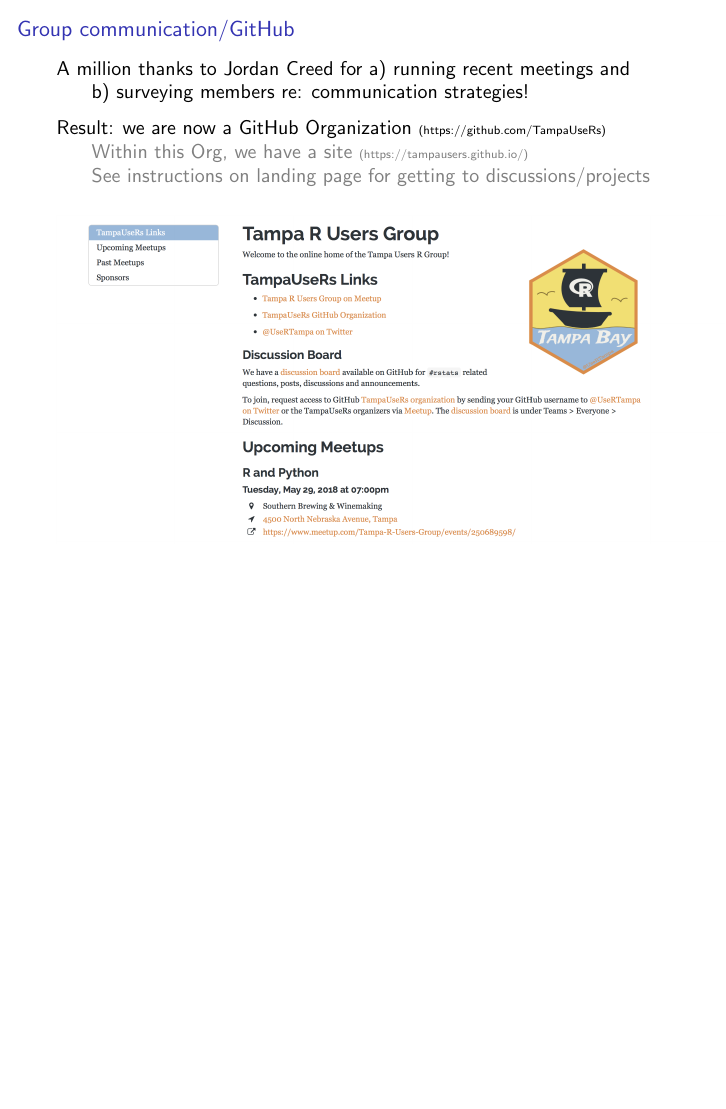
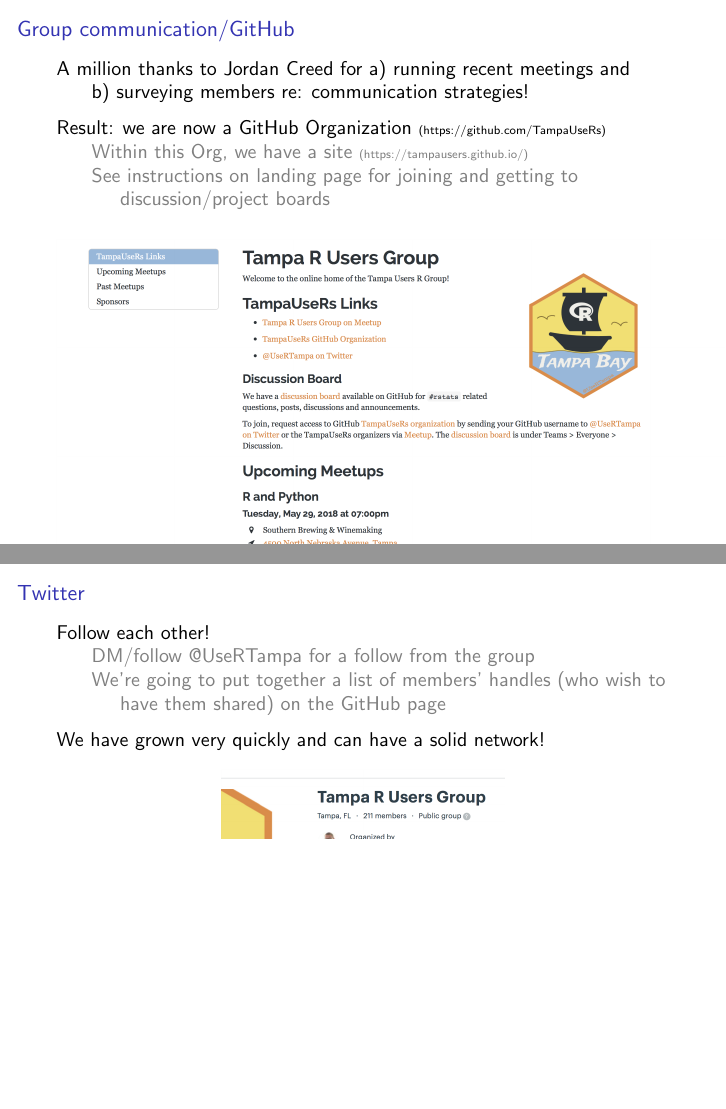
Before and after one commit to TampaUseRs/TampaUseRs, LaTeX slides (meetups/20180529-python-and-r/announcements/slides.tex): page 3 of 3 before the commit and pages 3 and 4 of 4 after it, the two joined at a grey line, the shorter picture padded with empty space. Compiled offline with pdfLaTeX.

Commit message:
edit announcement slides

```diff
--- a/meetups/20180529-python-and-r/announcements/slides.tex
+++ b/meetups/20180529-python-and-r/announcements/slides.tex
@@ -75,11 +75,24 @@
 \vspace{.2cm}
 Result: we are now a GitHub Organization {\tiny\href{https://github.com/TampaUseRs}{(https://github.com/TampaUseRs)}}\\
 \si{Within this Org, we have a site {\tiny\href{https://tampausers.github.io/}{(https://tampausers.github.io/)}}}
-\si{See instructions on landing page for getting to discussions/projects}
+\si{See instructions on landing page for joining and getting to}
+\sicont{discussion/project boards}
 \begin{center}
 \includegraphics[scale=.25, trim=0 0 0 0]{figures/webshot.png}
 \end{center}
 \end{frame}
 
+\begin{frame}[t]
+\frametitle{Twitter}
+Follow each other! \\
+\si{DM/follow @UseRTampa for a follow from the group}
+\si{We're going to put together a list of members' handles (who wish to}
+\sicont{have them shared) on the GitHub page}
+\vspace{.2cm}
+We have grown very quickly and can have a solid network!\\
+\begin{center}
+\includegraphics[scale=.25, trim=0 0 0 0]{figures/members.png}
+\end{center}
+\end{frame}
 }
 \end{document}
```
Also changed, not shown: meetups/20180529-python-and-r/announcements/slides.pdf.
